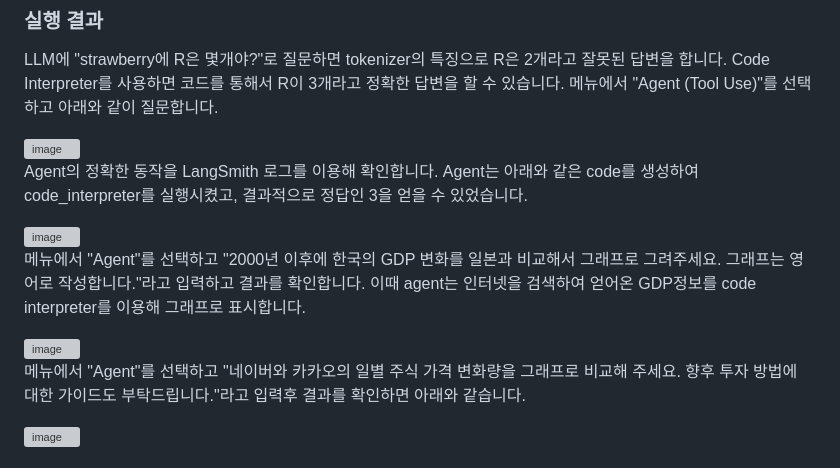
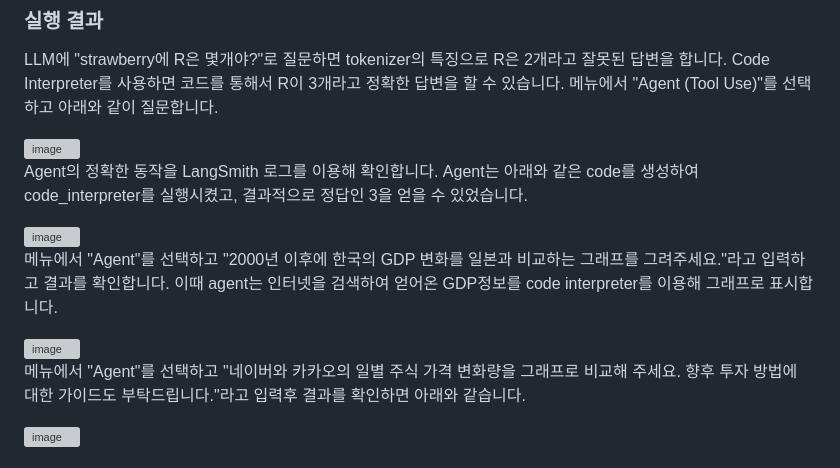
Before and after one commit to kyopark2014/agentic-workflow, a Markdown page: README.md, the part around one of its changes. GitHub-like rendering; grey boxes are pictures that could not be loaded.

```diff
--- a/README.md
+++ b/README.md
@@ -781,5 +781,5 @@ Agent의 정확한 동작을 LangSmith 로그를 이용해 확인합니다. Agen
 
 
 
-메뉴에서 "Agent"를 선택하고 "2000년 이후에 한국의 GDP 변화를 일본과 비교해서 그래프로 그려주세요. 그래프는 영어로 작성합니다."라고 입력하고 결과를 확인합니다. 이때 agent는 인터넷을 검색하여 얻어온 GDP정보를 code interpreter를 이용해 그래프로 표시합니다.
+메뉴에서 "Agent"를 선택하고 "2000년 이후에 한국의 GDP 변화를 일본과 비교하는 그래프를 그려주세요."라고 입력하고 결과를 확인합니다. 이때 agent는 인터넷을 검색하여 얻어온 GDP정보를 code interpreter를 이용해 그래프로 표시합니다.
 
```
Also changed, not shown: other parts of README.md (+1 -1 lines).
